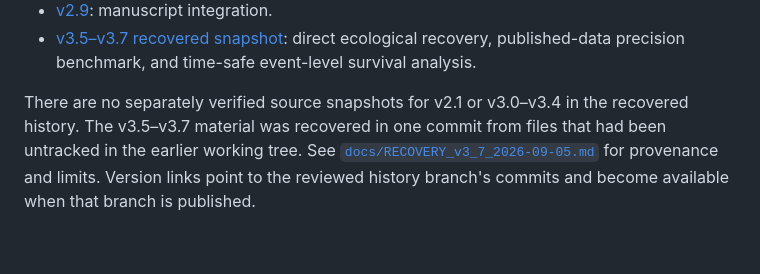
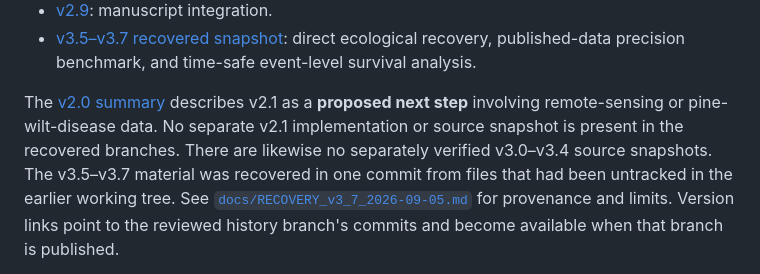
Before and after one commit to icecookie038/critical-slowing-patch-warning, a Markdown page: seir/VERSIONS.md, the part around the change. GitHub-like rendering; blank space fills up the shorter version.

Commit message:
Clarify planned and unrecovered version checkpoints

```diff
--- a/seir/VERSIONS.md
+++ b/seir/VERSIONS.md
@@ -24,8 +24,11 @@ The identifiable version checkpoints are:
 - [v2.9](https://github.com/icecookie038/critical-slowing-patch-warning/tree/65c22fbb1459b41a4efbc69d99354ad60e859588): manuscript integration.
 - [v3.5–v3.7 recovered snapshot](https://github.com/icecookie038/critical-slowing-patch-warning/tree/5315b3bbdbfe9d8561f911bf5ec53ad72a1e0aa4): direct ecological recovery, published-data precision benchmark, and time-safe event-level survival analysis.
 
-There are no separately verified source snapshots for v2.1 or v3.0–v3.4 in
-the recovered history. The v3.5–v3.7 material was recovered in one commit
+The [v2.0 summary](docs/v2_0_vegetation_ca_summary.md) describes v2.1 as a
+**proposed next step** involving remote-sensing or pine-wilt-disease data. No
+separate v2.1 implementation or source snapshot is present in the recovered
+branches. There are likewise no separately verified v3.0–v3.4 source
+snapshots. The v3.5–v3.7 material was recovered in one commit
 from files that had been untracked in the earlier working tree. See
 [`docs/RECOVERY_v3_7_2026-09-05.md`](docs/RECOVERY_v3_7_2026-09-05.md) for
 provenance and limits. Version links point to the reviewed history branch's
```
